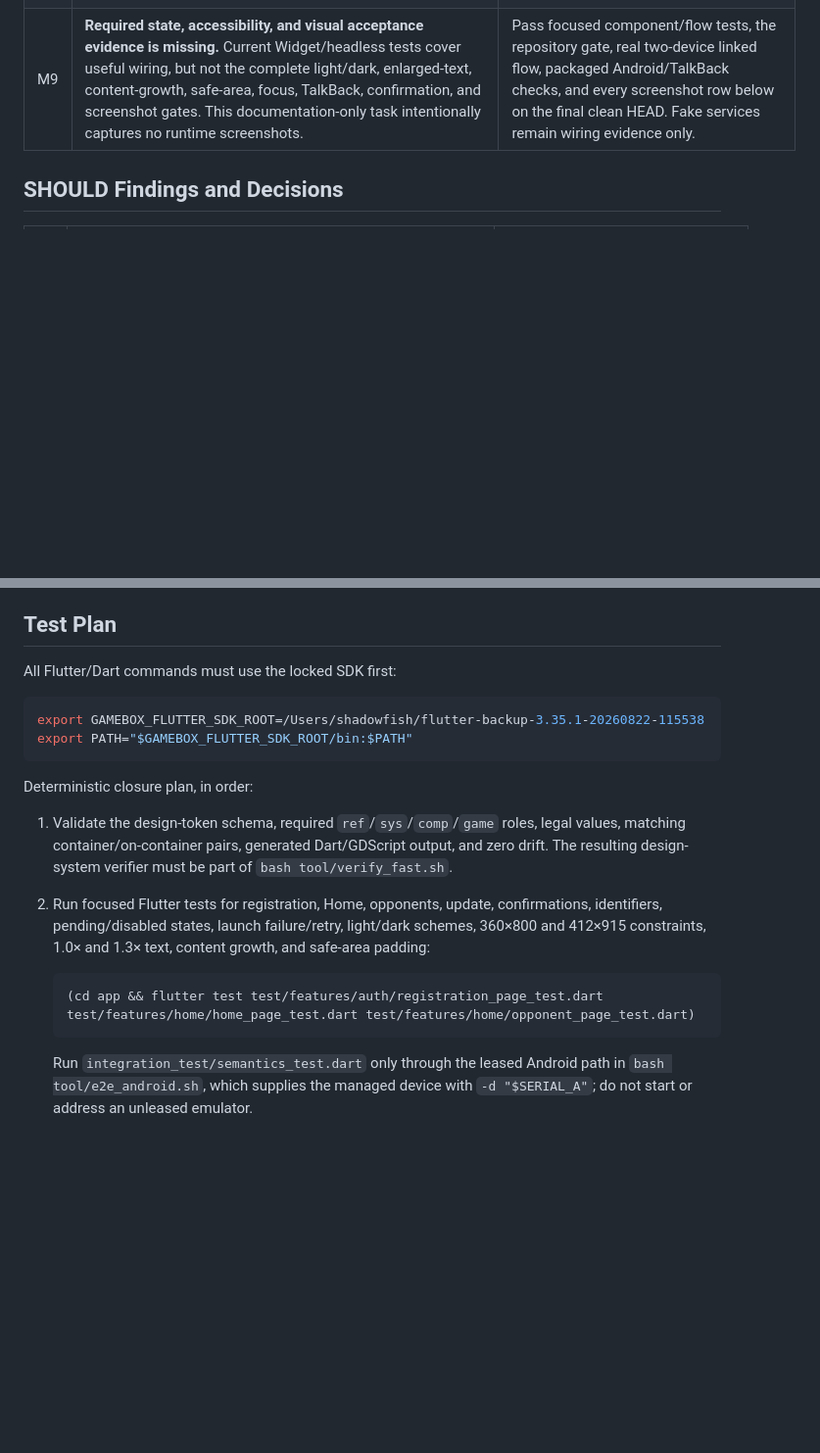
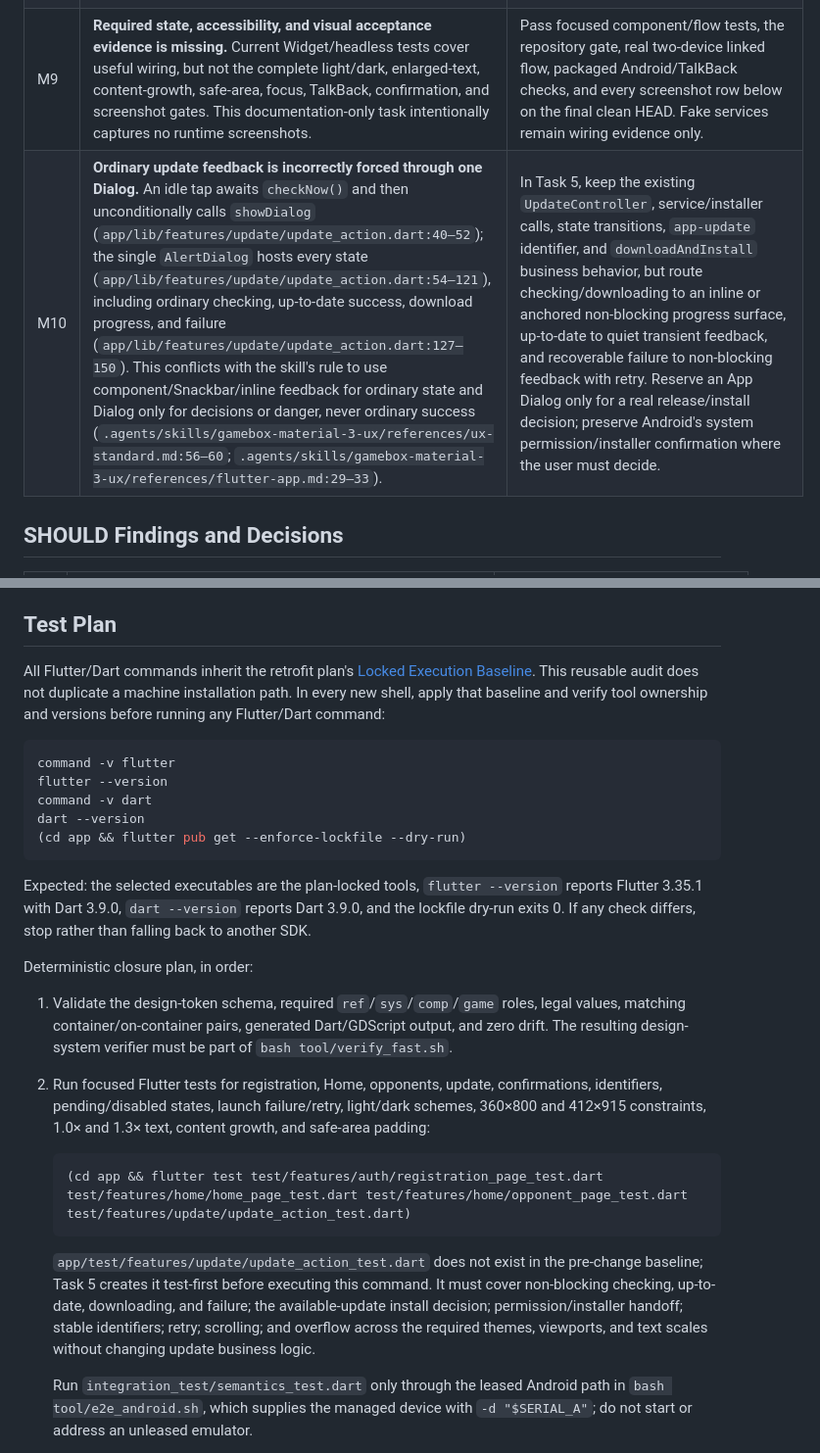
Before and after one commit to shadowfish07/gamebox, a Markdown page: docs/design/gamebox-material-3-ux-audit.md, 2 parts joined by grey strips. Shown at 98% size. GitHub-like rendering; blank space fills up the shorter version.

Commit message:
docs: address Gamebox UX audit review

````diff
--- a/docs/design/gamebox-material-3-ux-audit.md
+++ b/docs/design/gamebox-material-3-ux-audit.md
@@ -45,6 +45,7 @@ The Godot project already requests portrait and expanded canvas stretching (`gam
 | M7 | **The dense board lacks a visible pressed state and Android assistive proof.** Touch capture, drag cancellation, and release submission exist (`game_runtime/games/gomoku/gomoku_board.gd:133–168`), but drawing covers only confirmed stones, last move, and pending move (`game_runtime/games/gomoku/gomoku_board.gd:171–203`). The headless test proves snapping and safe release only (`game_runtime/test/test_gomoku_board.gd:19–112`). | Keep the entire playfield continuously hittable, snap to the nearest intersection, show pressed → pending → accepted/rejected distinctly, and verify an equivalent coordinate interaction with the packaged Android accessibility capability. |
 | M8 | **Background recovery and Android Back parity are only partially evidenced.** Flutter refreshes session/Home after App resume (`app/lib/app.dart:128–146`) and Godot reconnect/snapshot logic is tested headlessly, but the inspected sources/tests do not prove a backgrounded packaged game synchronizes before re-enabling moves or that Android system Back matches visible Back in the actual Game Activity. | Exercise background/resume, authoritative synchronization, visible Back, system Back, and Game Activity exit on packaged Android. Back must never resign/cancel/discard progress, and returning to the lobby must leave the active match resumable. |
 | M9 | **Required state, accessibility, and visual acceptance evidence is missing.** Current Widget/headless tests cover useful wiring, but not the complete light/dark, enlarged-text, content-growth, safe-area, focus, TalkBack, confirmation, and screenshot gates. This documentation-only task intentionally captures no runtime screenshots. | Pass focused component/flow tests, the repository gate, real two-device linked flow, packaged Android/TalkBack checks, and every screenshot row below on the final clean HEAD. Fake services remain wiring evidence only. |
+| M10 | **Ordinary update feedback is incorrectly forced through one Dialog.** An idle tap awaits `checkNow()` and then unconditionally calls `showDialog` (`app/lib/features/update/update_action.dart:40–52`); the single `AlertDialog` hosts every state (`app/lib/features/update/update_action.dart:54–121`), including ordinary checking, up-to-date success, download progress, and failure (`app/lib/features/update/update_action.dart:127–150`). This conflicts with the skill's rule to use component/Snackbar/inline feedback for ordinary state and Dialog only for decisions or danger, never ordinary success (`.agents/skills/gamebox-material-3-ux/references/ux-standard.md:56–60`; `.agents/skills/gamebox-material-3-ux/references/flutter-app.md:29–33`). | In Task 5, keep the existing `UpdateController`, service/installer calls, state transitions, `app-update` identifier, and `downloadAndInstall` business behavior, but route checking/downloading to an inline or anchored non-blocking progress surface, up-to-date to quiet transient feedback, and recoverable failure to non-blocking feedback with retry. Reserve an App Dialog only for a real release/install decision; preserve Android's system permission/installer confirmation where the user must decide. |
 
 ## SHOULD Findings and Decisions
 
@@ -80,12 +81,17 @@ No other SHOULD deviation is approved. Token use, safe areas, dangerous confirma
 
 ## Test Plan
 
-All Flutter/Dart commands must use the locked SDK first:
+All Flutter/Dart commands inherit the retrofit plan's [Locked Execution Baseline](../superpowers/plans/2026-08-22-gamebox-material-3-ux-retrofit.md#locked-execution-baseline). This reusable audit does not duplicate a machine installation path. In every new shell, apply that baseline and verify tool ownership and versions before running any Flutter/Dart command:
 
 ```bash
-export GAMEBOX_FLUTTER_SDK_ROOT=/Users/shadowfish/flutter-backup-3.35.1-20260822-115538
-export PATH="$GAMEBOX_FLUTTER_SDK_ROOT/bin:$PATH"
+command -v flutter
+flutter --version
+command -v dart
+dart --version
+(cd app && flutter pub get --enforce-lockfile --dry-run)
 ```
+
+Expected: the selected executables are the plan-locked tools, `flutter --version` reports Flutter 3.35.1 with Dart 3.9.0, `dart --version` reports Dart 3.9.0, and the lockfile dry-run exits 0. If any check differs, stop rather than falling back to another SDK.
 
 Deterministic closure plan, in order:
 
@@ -93,8 +99,10 @@ Deterministic closure plan, in order:
 2. Run focused Flutter tests for registration, Home, opponents, update, confirmations, identifiers, pending/disabled states, launch failure/retry, light/dark schemes, 360×800 and 412×915 constraints, 1.0× and 1.3× text, content growth, and safe-area padding:
 
    ```bash
-   (cd app && flutter test test/features/auth/registration_page_test.dart test/features/home/home_page_test.dart test/features/home/opponent_page_test.dart)
+   (cd app && flutter test test/features/auth/registration_page_test.dart test/features/home/home_page_test.dart test/features/home/opponent_page_test.dart test/features/update/update_action_test.dart)
    ```
+
+   `app/test/features/update/update_action_test.dart` does not exist in the pre-change baseline; Task 5 creates it test-first before executing this command. It must cover non-blocking checking, up-to-date, downloading, and failure; the available-update install decision; permission/installer handoff; stable identifiers; retry; scrolling; and overflow across the required themes, viewports, and text scales without changing update business logic.
 
    Run `integration_test/semantics_test.dart` only through the leased Android path in `bash tool/e2e_android.sh`, which supplies the managed device with `-d "$SERIAL_A"`; do not start or address an unleased emulator.
 
````
